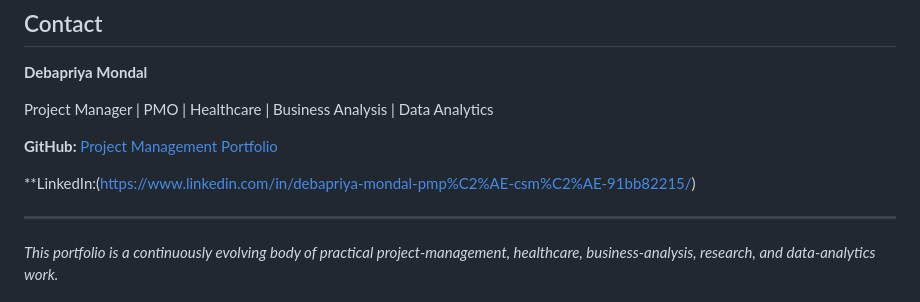
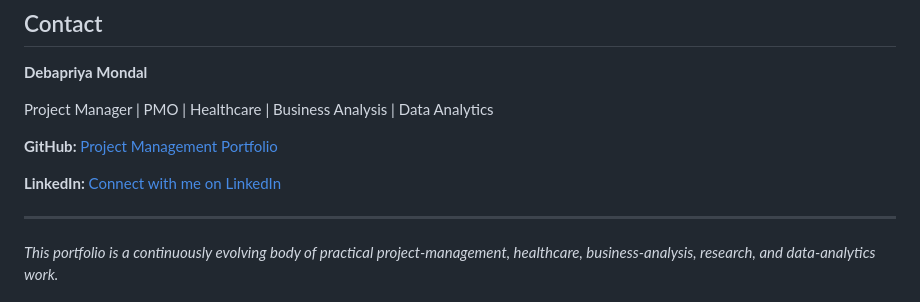
Before and after one commit to debapriya-pm/Project-Management-Portfolio, a Markdown page: README.md, the part around the change. GitHub-like rendering.

Commit message:
Improve LinkedIn link display

```diff
--- a/README.md
+++ b/README.md
@@ -375,7 +375,7 @@ Project Manager | PMO | Healthcare | Business Analysis | Data Analytics
 
 **GitHub:** [Project Management Portfolio](https://github.com/debapriya-pm/Project-Management-Portfolio)
 
-**LinkedIn:(https://www.linkedin.com/in/debapriya-mondal-pmp%C2%AE-csm%C2%AE-91bb82215/)
+**LinkedIn:** [Connect with me on LinkedIn](https://www.linkedin.com/in/debapriya-mondal-pmp%C2%AE-csm%C2%AE-91bb82215/)
 
 ---
 
```
